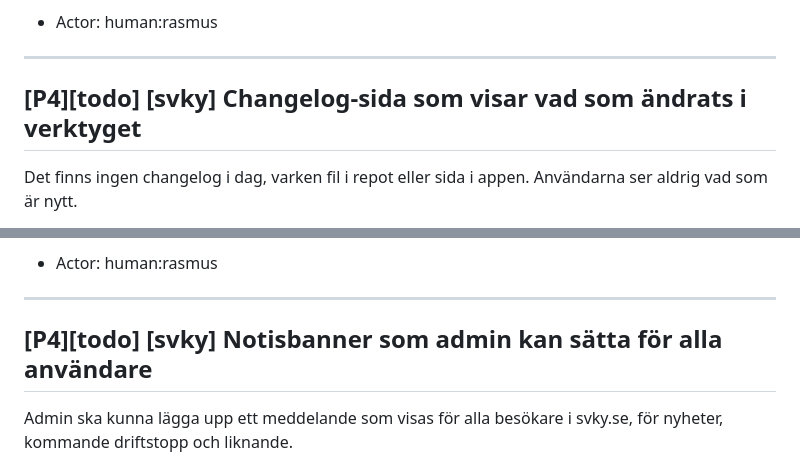
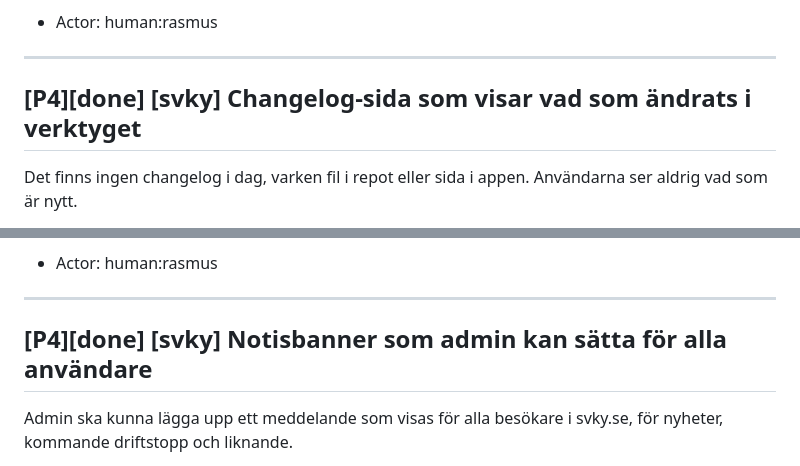
Before and after one commit to Armandur/svk-short, a Markdown page: backlog.md, 2 parts joined by grey strips. Rendered like a GitHub page.

Commit message:
Uppdatera backlogen: notisbanner och nyhetssida klara
Co-Authored-By: Claude Opus 5 (1M context) <noreply@anthropic.com>
Claude-Session: https://claude.ai/code/session_01GBXqS3AD36EqKN3wu38UhZ

```diff
--- a/backlog.md
+++ b/backlog.md
@@ -880,7 +880,7 @@ De tre överlåtelse-endpointsen svarar olika när rate limit slår till: links.
 
 ---
 
-## [P4][todo] [svky] Changelog-sida som visar vad som ändrats i verktyget
+## [P4][done] [svky] Changelog-sida som visar vad som ändrats i verktyget
 
 Det finns ingen changelog i dag, varken fil i repot eller sida i appen. Användarna ser aldrig vad som är nytt.
 
@@ -900,7 +900,7 @@ Klart när / Verifiera:
 
 ---
 
-## [P4][todo] [svky] Notisbanner som admin kan sätta för alla användare
+## [P4][done] [svky] Notisbanner som admin kan sätta för alla användare
 
 Admin ska kunna lägga upp ett meddelande som visas för alla besökare i svky.se, för nyheter, kommande driftstopp och liknande.
 
```
